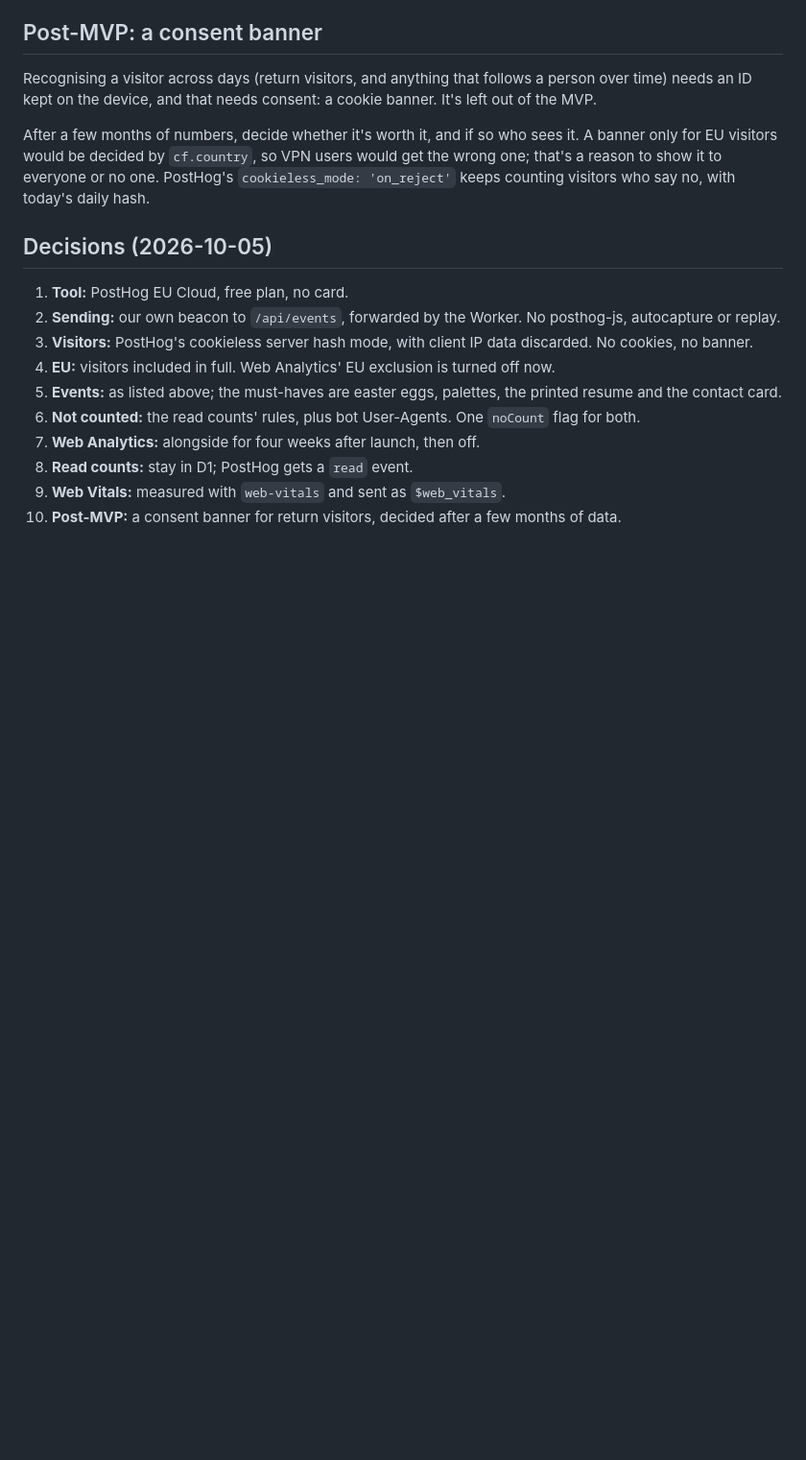
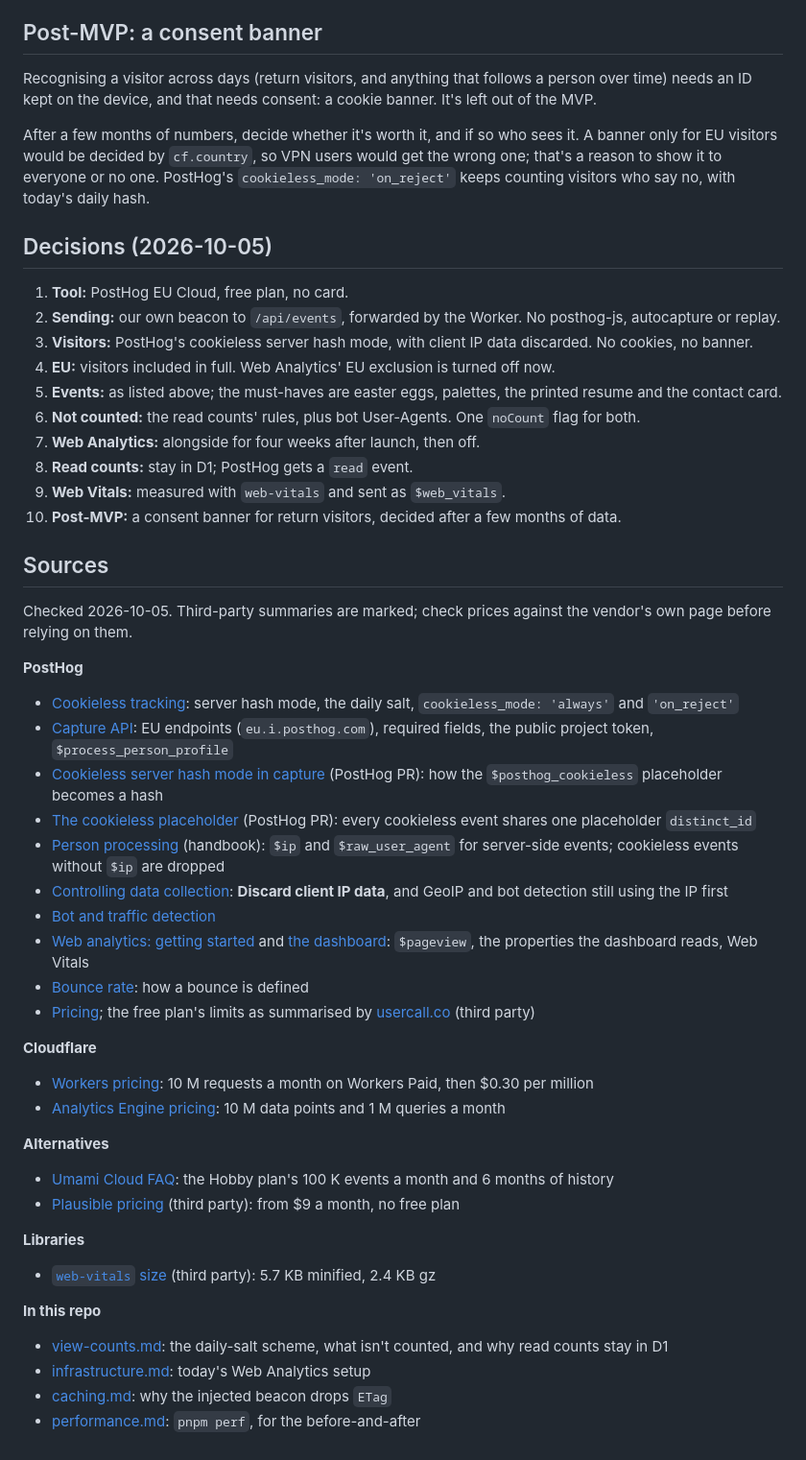
Before and after one commit to argenthand/bhargavshukla.com, a Markdown page: docs/analytics.md, the part around the change. Shown at 96% size. Rendered like a GitHub page; blank space fills up the shorter version.

Commit message:
Docs: the analytics doc lists its sources (#136)
Co-Authored-By: Claude Opus 5.5 <noreply@anthropic.com>

```diff
--- a/docs/analytics.md
+++ b/docs/analytics.md
@@ -134,3 +134,41 @@ After a few months of numbers, decide whether it's worth it, and if so who sees
 8. **Read counts:** stay in D1; PostHog gets a `read` event.
 9. **Web Vitals:** measured with `web-vitals` and sent as `$web_vitals`.
 10. **Post-MVP:** a consent banner for return visitors, decided after a few months of data.
+
+## Sources
+
+Checked 2026-10-05. Third-party summaries are marked; check prices against the vendor's own page before relying on them.
+
+**PostHog**
+
+- [Cookieless tracking](https://posthog.com/tutorials/cookieless-tracking): server hash mode, the daily salt, `cookieless_mode: 'always'` and `'on_reject'`
+- [Capture API](https://posthog.com/docs/api/capture): EU endpoints (`eu.i.posthog.com`), required fields, the public project token, `$process_person_profile`
+- [Cookieless server hash mode in capture](https://github.com/PostHog/posthog/pull/27290) (PostHog PR): how the `$posthog_cookieless` placeholder becomes a hash
+- [The cookieless placeholder](https://github.com/PostHog/posthog/pull/110316) (PostHog PR): every cookieless event shares one placeholder `distinct_id`
+- [Person processing](https://posthog.com/handbook/engineering/person-processing) (handbook): `$ip` and `$raw_user_agent` for server-side events; cookieless events without `$ip` are dropped
+- [Controlling data collection](https://posthog.com/docs/privacy/data-collection): **Discard client IP data**, and GeoIP and bot detection still using the IP first
+- [Bot and traffic detection](https://posthog.com/docs/web-analytics/bot-detection)
+- [Web analytics: getting started](https://posthog.com/docs/web-analytics/getting-started) and [the dashboard](https://posthog.com/docs/web-analytics/dashboard): `$pageview`, the properties the dashboard reads, Web Vitals
+- [Bounce rate](https://posthog.com/tutorials/bounce-rate): how a bounce is defined
+- [Pricing](https://posthog.com/pricing); the free plan's limits as summarised by [usercall.co](https://www.usercall.co/post/posthog-pricing) (third party)
+
+**Cloudflare**
+
+- [Workers pricing](https://developers.cloudflare.com/workers/platform/pricing/): 10 M requests a month on Workers Paid, then $0.30 per million
+- [Analytics Engine pricing](https://developers.cloudflare.com/analytics/analytics-engine/pricing/): 10 M data points and 1 M queries a month
+
+**Alternatives**
+
+- [Umami Cloud FAQ](https://umami.is/docs/cloud/faq): the Hobby plan's 100 K events a month and 6 months of history
+- [Plausible pricing](https://seline.com/blog/plausible-analytics-pricing) (third party): from $9 a month, no free plan
+
+**Libraries**
+
+- [`web-vitals` size](https://mcp.depscope.dev/pkg/npm/web-vitals) (third party): 5.7 KB minified, 2.4 KB gz
+
+**In this repo**
+
+- [view-counts.md](view-counts.md): the daily-salt scheme, what isn't counted, and why read counts stay in D1
+- [infrastructure.md](infrastructure.md#analytics-cloudflare-web-analytics-58): today's Web Analytics setup
+- [caching.md](caching.md#validators-126): why the injected beacon drops `ETag`
+- [performance.md](performance.md): `pnpm perf`, for the before-and-after
```
